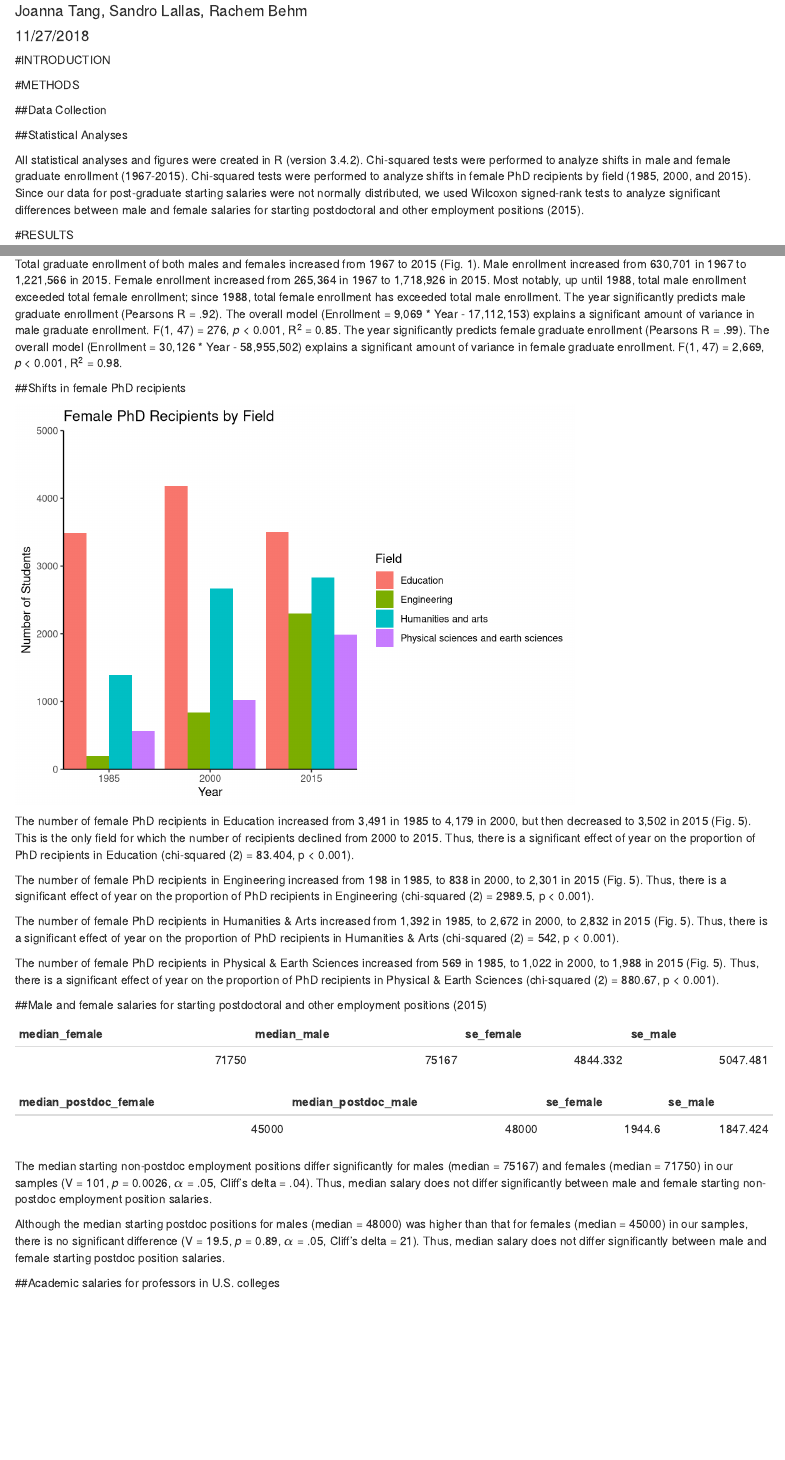
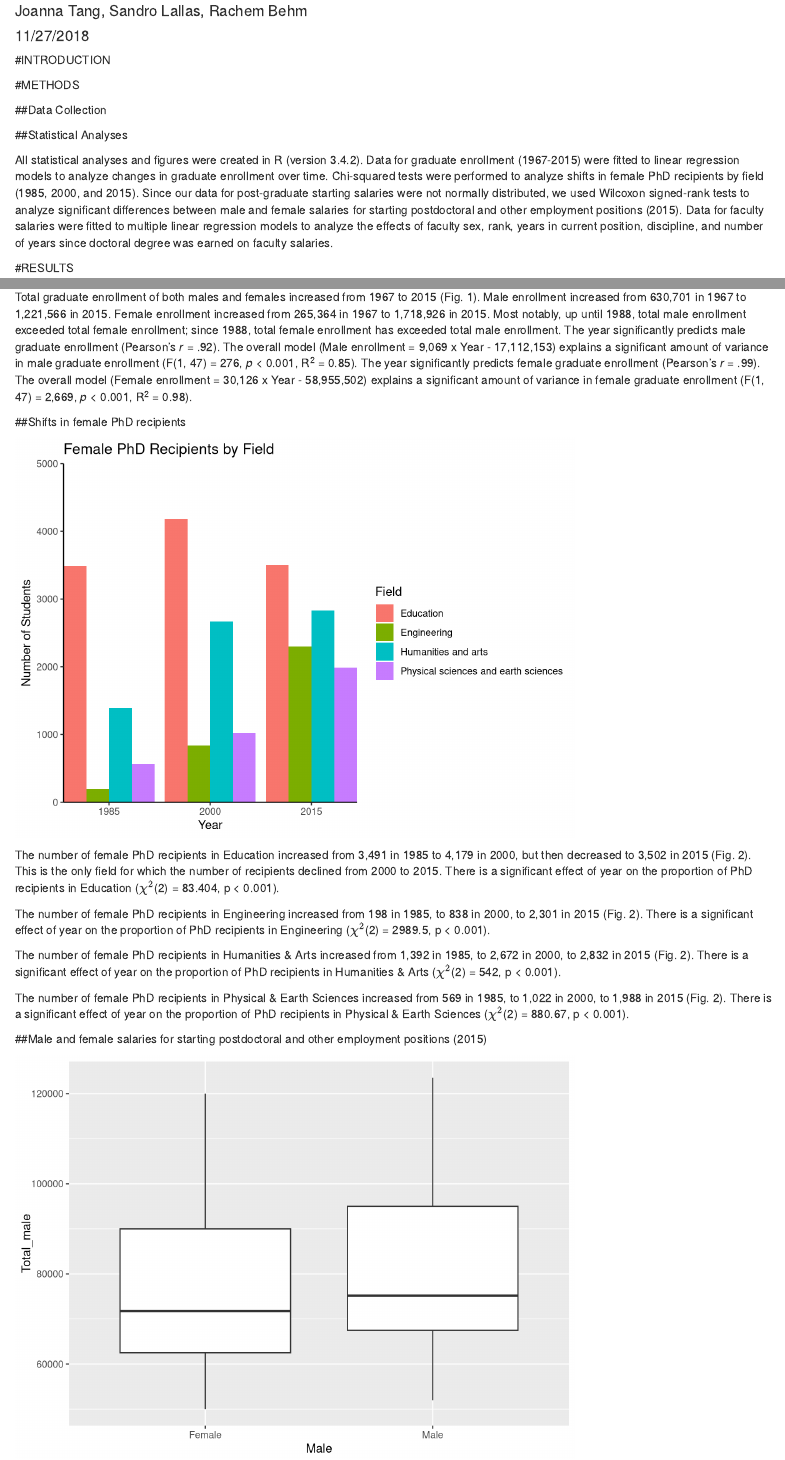
Before and after one commit to joannatang6/assignment-5, an R Markdown document (Assignment 5.Rmd): the page in a window 1100 px wide, from 70 px down, and a second part further down, joined at a grey line. Rendered offline with R 4.5, knitr and Pandoc, with nearby package versions; some code elsewhere in the file could not run offline.

Commit message:
made boxplots for part 3

````diff
--- a/Assignment 5.Rmd
+++ b/Assignment 5.Rmd
@@ -15,8 +15,8 @@ knitr::opts_chunk$set(echo = TRUE)
 # Outline
 
 # 0. Load in packages and read in data
-# 1a. Line graph with 6 lines: Total Males, Total Females, Full-time-males, Full-time-females, Part-time-males, Part-time-females, Public, Private-total
-# 1b. Pairwise Chi-squared tests
+# 1a. Line graph for Total Males, Total Females + LM
+# 1b. LM
 # 2a. Bar graph, with 1 bar for each subject
 # 2b. Pairwise Chi-squared tests
 # 3a. Table for male vs female postdoc positions, male vs female non-postdoc positions
@@ -58,7 +58,7 @@ phd_field <- read_csv("PhDs by Field.csv") %>% mutate(Percent = Proportion*100)
 
 ##Statistical Analyses
 
-All statistical analyses and figures were created in R (version 3.4.2).  Chi-squared tests were performed to analyze shifts in male and female graduate enrollment (1967-2015).  Chi-squared tests were performed to analyze shifts in female PhD recipients by field (1985, 2000, and 2015). Since our data for post-graduate starting salaries were not normally distributed, we used Wilcoxon signed-rank tests to analyze significant differences between male and female salaries for starting postdoctoral and other employment positions (2015).
+All statistical analyses and figures were created in R (version 3.4.2).  Data for graduate enrollment (1967-2015) were fitted to linear regression models to analyze changes in graduate enrollment over time.  Chi-squared tests were performed to analyze shifts in female PhD recipients by field (1985, 2000, and 2015). Since our data for post-graduate starting salaries were not normally distributed, we used Wilcoxon signed-rank tests to analyze significant differences between male and female salaries for starting postdoctoral and other employment positions (2015).  Data for faculty salaries were fitted to multiple linear regression models to analyze the effects of faculty sex, rank, years in current position, discipline, and number of years since doctoral degree was earned on faculty salaries.
 
 
 #RESULTS
@@ -106,7 +106,7 @@ grad_enrollment_females_pearsons
 
 ```
 
-Total graduate enrollment of both males and females increased from 1967 to 2015 (Fig. 1).  Male enrollment increased from 630,701 in 1967 to 1,221,566 in 2015.  Female enrollment increased from 265,364 in 1967 to 1,718,926 in 2015.  Most notably, up until 1988, total male enrollment exceeded total female enrollment; since 1988, total female enrollment has exceeded total male enrollment. The year significantly predicts male graduate enrollment (Pearsons R = .92). The overall model (Enrollment = 9,069 * Year - 17,112,153) explains a significant amount of variance in male graduate enrollment. F(1, 47) = 276, *p* < 0.001, R^2^ = 0.85. The year significantly predicts female graduate enrollment (Pearsons R = .99). The overall model (Enrollment = 30,126 * Year - 58,955,502) explains a significant amount of variance in female graduate enrollment. F(1, 47) = 2,669, *p* < 0.001, R^2^ = 0.98.
+Total graduate enrollment of both males and females increased from 1967 to 2015 (Fig. 1).  Male enrollment increased from 630,701 in 1967 to 1,221,566 in 2015.  Female enrollment increased from 265,364 in 1967 to 1,718,926 in 2015.  Most notably, up until 1988, total male enrollment exceeded total female enrollment; since 1988, total female enrollment has exceeded total male enrollment. The year significantly predicts male graduate enrollment (Pearson's *r* = .92). The overall model (Male enrollment = 9,069 x Year - 17,112,153) explains a significant amount of variance in male graduate enrollment (F(1, 47) = 276, *p* < 0.001, R^2^ = 0.85). The year significantly predicts female graduate enrollment (Pearson's *r* = .99). The overall model (Female enrollment = 30,126 x Year - 58,955,502) explains a significant amount of variance in female graduate enrollment (F(1, 47) = 2,669, *p* < 0.001, R^2^ = 0.98).
 
 
 
@@ -170,41 +170,33 @@ female_phd_pe_chi #chi2 (2) = 880.67, p < .001, year affects proportion
 
 ```
 
-The number of female PhD recipients in Education increased from 3,491 in 1985 to 4,179 in 2000, but then decreased to 3,502 in 2015 (Fig. 5).  This is the only field for which the number of recipients declined from 2000 to 2015.  Thus, there is a significant effect of year on the proportion of PhD recipients in Education (chi-squared (2) = 83.404, p < 0.001).
+The number of female PhD recipients in Education increased from 3,491 in 1985 to 4,179 in 2000, but then decreased to 3,502 in 2015 (Fig. 2).  This is the only field for which the number of recipients declined from 2000 to 2015.  There is a significant effect of year on the proportion of PhD recipients in Education ($\chi^2$(2) = 83.404, p < 0.001).
 
-The number of female PhD recipients in Engineering increased from 198 in 1985, to 838 in 2000, to 2,301 in 2015 (Fig. 5).  Thus, there is a significant effect of year on the proportion of PhD recipients in Engineering (chi-squared (2) = 2989.5, p < 0.001).
+The number of female PhD recipients in Engineering increased from 198 in 1985, to 838 in 2000, to 2,301 in 2015 (Fig. 2).  There is a significant effect of year on the proportion of PhD recipients in Engineering ($\chi^2$(2) = 2989.5, p < 0.001).
 
 
-The number of female PhD recipients in Humanities & Arts increased from 1,392 in 1985, to 2,672 in 2000, to 2,832 in 2015 (Fig. 5).  Thus, there is a significant effect of year on the proportion of PhD recipients in Humanities & Arts (chi-squared (2) = 542, p < 0.001).
+The number of female PhD recipients in Humanities & Arts increased from 1,392 in 1985, to 2,672 in 2000, to 2,832 in 2015 (Fig. 2).  There is a significant effect of year on the proportion of PhD recipients in Humanities & Arts ($\chi^2$(2) = 542, p < 0.001).
 
 
-The number of female PhD recipients in Physical & Earth Sciences increased from 569 in 1985, to 1,022 in 2000, to 1,988 in 2015 (Fig. 5).  Thus, there is a significant effect of year on the proportion of PhD recipients in Physical & Earth Sciences (chi-squared (2) = 880.67, p < 0.001).
+The number of female PhD recipients in Physical & Earth Sciences increased from 569 in 1985, to 1,022 in 2000, to 1,988 in 2015 (Fig. 2).  There is a significant effect of year on the proportion of PhD recipients in Physical & Earth Sciences ($\chi^2$(2) = 880.67, p < 0.001).
 
 ##Male and female salaries for starting postdoctoral and other employment positions (2015)
 
 ```{r echo = FALSE, message = FALSE, warning= FALSE}
 
-# 3a. Table for male vs female postdoc positions, male vs female non-postdoc positions
+# 3a. Boxplots for male vs female postdoc positions, male vs female non-postdoc positions
 
 
-#Simplifying
-starting_salary <- median_salary %>%
-  summarize(
-    median_female = median(Total_female),
-    median_male = median(Total_male),
-    se_female = sd(Total_female)/sqrt(length(Total_female)),
-    se_male = sd(Total_male)/sqrt(length(Total_male))
-  )
-kable(starting_salary)
+starting_salary_box <- ggplot(median_salary, aes(x = Male, y = Total_male)) +
+  geom_boxplot() +
+  geom_boxplot(aes(x = Female, y = Total_female))
+starting_salary_box
 
-starting_salary_postdoc <- median_salary %>%
-  summarize(
-    median_postdoc_female = median(Postdoc_female),
-    median_postdoc_male = median(Postdoc_male),
-    se_female = sd(Postdoc_female)/sqrt(length(Postdoc_female)),
-    se_male = sd(Postdoc_male)/sqrt(length(Postdoc_male))
-  )
-kable(starting_salary_postdoc)
+starting_salary_postdoc_box <- ggplot(median_salary, aes(x = Male, y = Postdoc_female)) +
+  geom_boxplot() +
+  geom_boxplot(aes(x = Female, y = Postdoc_female))
+starting_salary_postdoc_box
+
 
 ```
 
@@ -227,9 +219,9 @@ starting_salary_postdoc_cliff #delta = .04 (small)
 
 ```
 
-The median starting non-postdoc employment positions differ significantly for males (median =  75167) and females (median = 71750)  in our samples (V = 101, *p* = 0.0026, $\alpha$ = .05, Cliff’s delta = .04).  Thus, median salary does not differ significantly between male and female starting non-postdoc employment position salaries.
+The median starting non-postdoc employment positions differ significantly for males (median =  75,167 males) and females (median = 71,750 females)  in our samples (V = 101, *p* = 0.0026, $\alpha$ = .05, Cliff’s delta = .21) (Fig. 3).  Thus, median salary does differ significantly between male and female starting non-postdoc employment position salaries.
 
-Although the median starting postdoc positions for males (median =  48000) was higher than that for females (median = 45000) in our samples, there is no significant difference (V = 19.5, *p* = 0.89, $\alpha$ = .05, Cliff’s delta = 21).  Thus, median salary does not differ significantly between male and female starting postdoc position salaries.
+Although the median starting postdoc positions for males (median =  48000) was higher than that for females (median = 45000) in our samples, there is no significant difference (V = 19.5, *p* = 0.89, $\alpha$ = .05, Cliff’s delta = .04) (Fig. 4).  Thus, median salary does not differ significantly between male and female starting postdoc position salaries.
 
 ##Academic salaries for professors in U.S. colleges
 
--- a/Median salary for doctoral recipients.csv
+++ b/Median salary for doctoral recipients.csv
@@ -1,16 +1,16 @@
-Field of study,Total employment male,Total employment femal,Postdoc male,Postdoc female
-Agricultural sciences and natural resources,"78,000","66,000","42,750","44,000"
-Biological and biomedical sciences,"75,000","66,000","42,000","42,000"
-Health sciences,"75,000","75,000","43,000","43,250"
-Chemistry,"80,000","75,000","42,000","42,000"
-"Geosciences, atmospheric, and ocean sciences","75,167","71,750","50,000","50,000"
-Physics and astronomy,"95,000","97,650","50,000","53,000"
-Mathematics and computer sciences,"105,000","90,000","58,000","55,000"
-Psychology,"63,000","60,000","42,000","42,000"
-Economics,"105,000","95,750","65,000","65,000"
-Social sciences,"64,000","62,000","48,000","49,250"
-Engineering,"95,000","90,000","45,000","45,000"
-Education,"71,000","63,000","50,000","45,000"
-Humanities and arts,"52,000","50,000","45,000","45,000"
-Business management and administration,"123,500","120,000","60,000","63,500"
-Other non-S&E fields,"62,800","61,000","50,000","44,000"
+Field of study,Total employment male,Total employment femal,Postdoc male,Postdoc female,Male,Female
+Agricultural sciences and natural resources,"78,000","66,000","42,750","44,000",Male,Female
+Biological and biomedical sciences,"75,000","66,000","42,000","42,000",Male,Female
+Health sciences,"75,000","75,000","43,000","43,250",Male,Female
+Chemistry,"80,000","75,000","42,000","42,000",Male,Female
+"Geosciences, atmospheric, and ocean sciences","75,167","71,750","50,000","50,000",Male,Female
+Physics and astronomy,"95,000","97,650","50,000","53,000",Male,Female
+Mathematics and computer sciences,"105,000","90,000","58,000","55,000",Male,Female
+Psychology,"63,000","60,000","42,000","42,000",Male,Female
+Economics,"105,000","95,750","65,000","65,000",Male,Female
+Social sciences,"64,000","62,000","48,000","49,250",Male,Female
+Engineering,"95,000","90,000","45,000","45,000",Male,Female
+Education,"71,000","63,000","50,000","45,000",Male,Female
+Humanities and arts,"52,000","50,000","45,000","45,000",Male,Female
+Business management and administration,"123,500","120,000","60,000","63,500",Male,Female
+Other non-S&E fields,"62,800","61,000","50,000","44,000",Male,Female
````
Also changed, not shown: Assignment_5.html, Assignment 5.Rmd (6 more changed lines).
